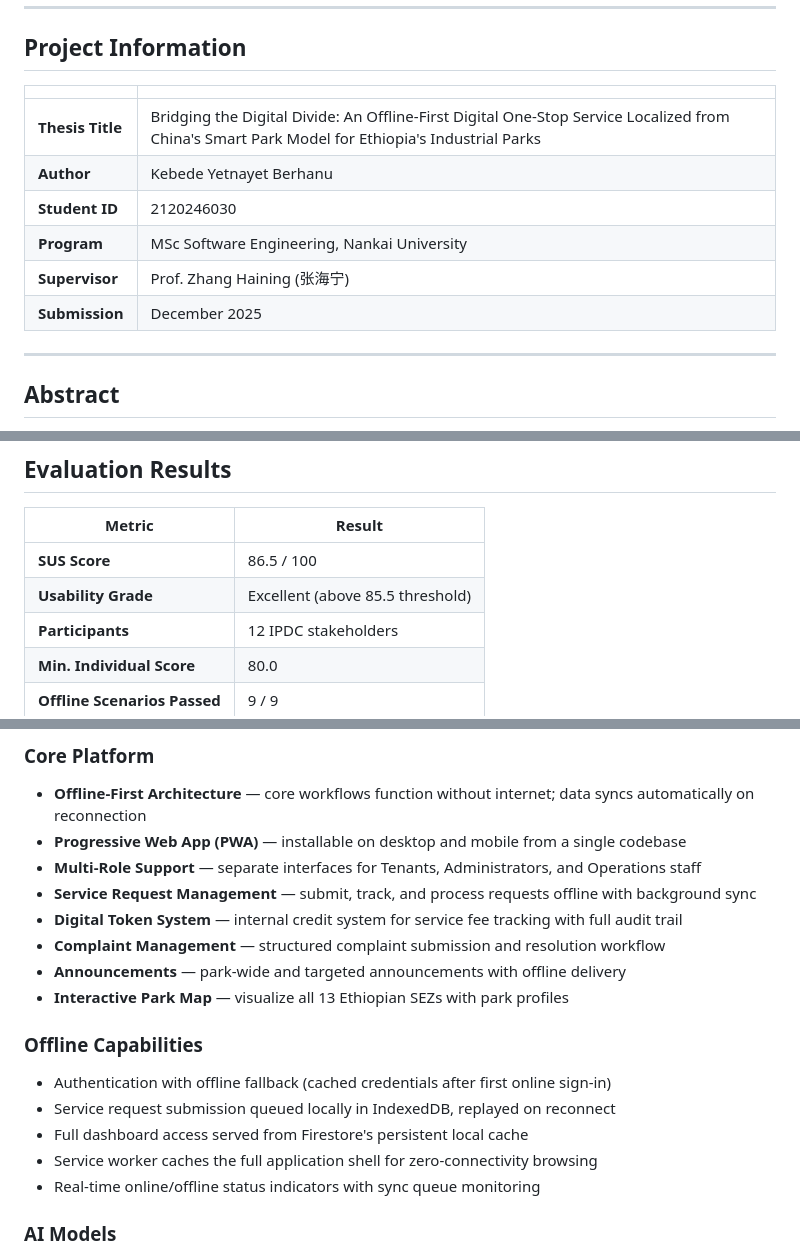
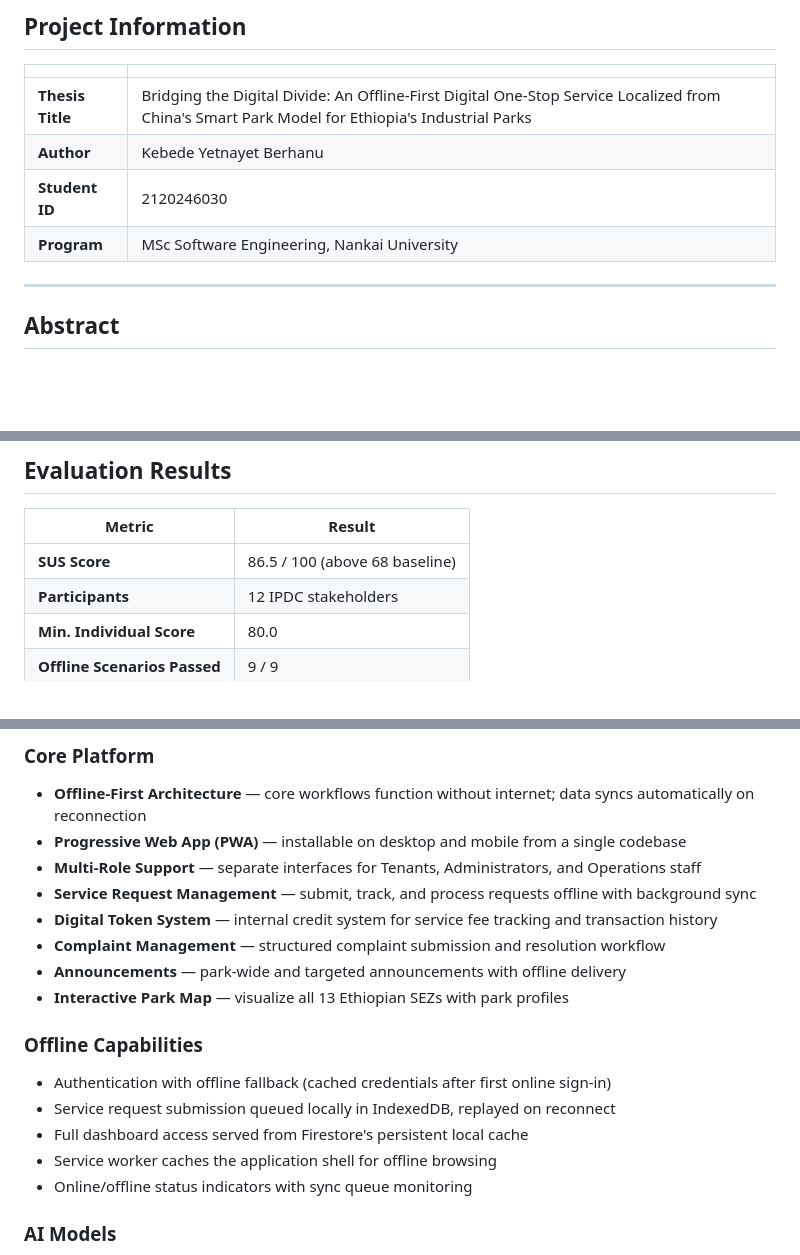
Before and after one commit to yeti2014/IPDC-OSS-platform, a Markdown page: README.md, 3 parts joined by grey strips. GitHub-like rendering; blank space fills up the shorter version.

```diff
--- a/README.md
+++ b/README.md
@@ -14,8 +14,6 @@ An offline-first Progressive Web Application (PWA) for the Ethiopian Industrial
 | **Author** | Kebede Yetnayet Berhanu |
 | **Student ID** | 2120246030 |
 | **Program** | MSc Software Engineering, Nankai University |
-| **Supervisor** | Prof. Zhang Haining (张海宁) |
-| **Submission** | December 2025 |
 
 ---
 
@@ -52,8 +50,7 @@ This thesis designed, built, and evaluated an offline-first digital one-stop ser
 
 | Metric | Result |
 |--------|--------|
-| **SUS Score** | 86.5 / 100 |
-| **Usability Grade** | Excellent (above 85.5 threshold) |
+| **SUS Score** | 86.5 / 100 (above 68 baseline) |
 | **Participants** | 12 IPDC stakeholders |
 | **Min. Individual Score** | 80.0 |
 | **Offline Scenarios Passed** | 9 / 9 |
@@ -86,7 +100,7 @@ This thesis designed, built, and evaluated an offline-first digital one-stop ser
 - **Progressive Web App (PWA)** — installable on desktop and mobile from a single codebase
 - **Multi-Role Support** — separate interfaces for Tenants, Administrators, and Operations staff
 - **Service Request Management** — submit, track, and process requests offline with background sync
-- **Digital Token System** — internal credit system for service fee tracking with full audit trail
+- **Digital Token System** — internal credit system for service fee tracking and transaction history
 - **Complaint Management** — structured complaint submission and resolution workflow
 - **Announcements** — park-wide and targeted announcements with offline delivery
 - **Interactive Park Map** — visualize all 13 Ethiopian SEZs with park profiles
@@ -95,8 +109,8 @@ This thesis designed, built, and evaluated an offline-first digital one-stop ser
 - Authentication with offline fallback (cached credentials after first online sign-in)
 - Service request submission queued locally in IndexedDB, replayed on reconnect
 - Full dashboard access served from Firestore's persistent local cache
-- Service worker caches the full application shell for zero-connectivity browsing
-- Real-time online/offline status indicators with sync queue monitoring
+- Service worker caches the application shell for offline browsing
+- Online/offline status indicators with sync queue monitoring
 
 ### AI Models
 - **Service Classifier** — automatically categorizes incoming service requests
```
Also changed, not shown: other parts of README.md (+26 -10 lines).
